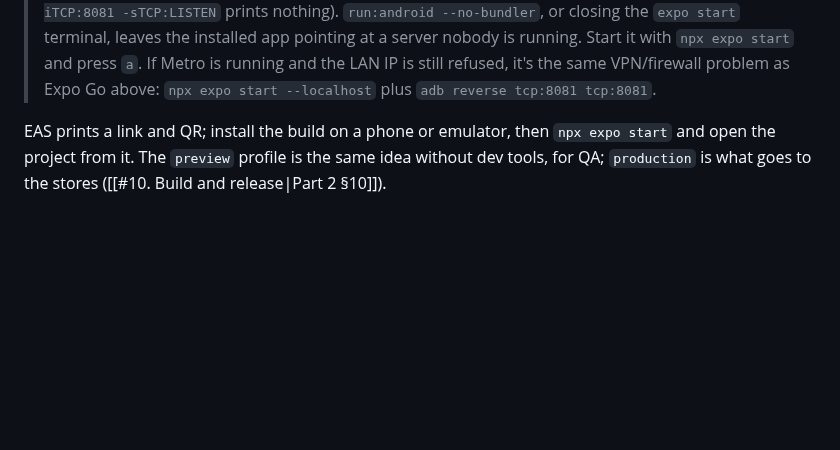
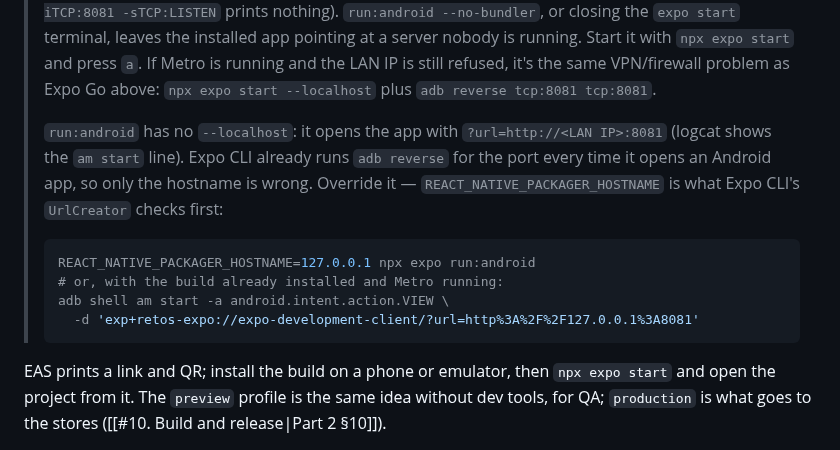
Before and after one commit to SAW1518/Notes, a Markdown page: study/React Native.md, the part around the change. Rendered like a GitHub page; blank space fills up the shorter version.

Commit message:
study: React Native — run:android opens the LAN IP; override the packager hostname
Co-Authored-By: Claude Opus 5.5 <noreply@anthropic.com>

````diff
--- a/study/React Native.md
+++ b/study/React Native.md
@@ -195,6 +195,15 @@ eas build --profile development --platform android
 
 > [!warning] `Failed to connect to /192.168.x.x:8081` (`ECONNREFUSED`) or `java.net.SocketException: Connection reset` in the development build
 > The app is up but Metro isn't. With the LAN IP the connection is refused; with `adb reverse` in place the emulator's `127.0.0.1:8081` does connect — to adb's tunnel — and the tunnel resets it because nothing on the Mac listens on 8081 (`lsof -nP -iTCP:8081 -sTCP:LISTEN` prints nothing). `run:android --no-bundler`, or closing the `expo start` terminal, leaves the installed app pointing at a server nobody is running. Start it with `npx expo start` and press `a`. If Metro is running and the LAN IP is still refused, it's the same VPN/firewall problem as Expo Go above: `npx expo start --localhost` plus `adb reverse tcp:8081 tcp:8081`.
+>
+> `run:android` has no `--localhost`: it opens the app with `?url=http://<LAN IP>:8081` (logcat shows the `am start` line). Expo CLI already runs `adb reverse` for the port every time it opens an Android app, so only the hostname is wrong. Override it — `REACT_NATIVE_PACKAGER_HOSTNAME` is what Expo CLI's `UrlCreator` checks first:
+>
+> ```bash
+> REACT_NATIVE_PACKAGER_HOSTNAME=127.0.0.1 npx expo run:android
+> # or, with the build already installed and Metro running:
+> adb shell am start -a android.intent.action.VIEW \
+>   -d 'exp+retos-expo://expo-development-client/?url=http%3A%2F%2F127.0.0.1%3A8081'
+> ```
 
 EAS prints a link and QR; install the build on a phone or emulator, then `npx expo start` and open the project from it. The `preview` profile is the same idea without dev tools, for QA; `production` is what goes to the stores ([[#10. Build and release|Part 2 §10]]).
 
````
